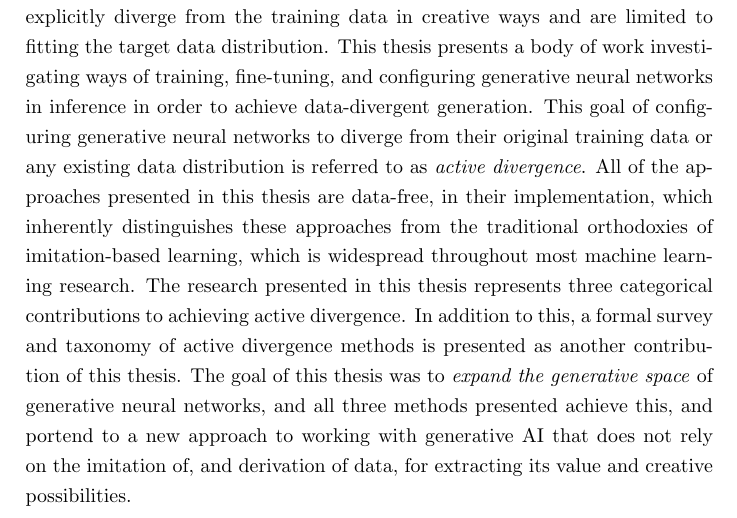
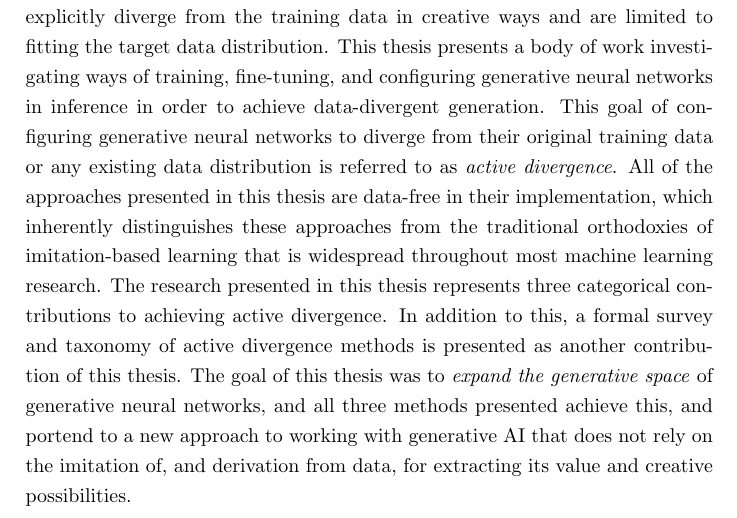
Before and after one commit to terrybroad/thesis, a LaTeX thesis (thesis.tex, which reads abstract.tex): part of page 2 of 239, cut so that both start at the same text. Compiled offline with pdfLaTeX.

Commit message:
update abstract

```diff
--- a/abstract.tex
+++ b/abstract.tex
@@ -4,10 +4,10 @@ Generative neural networks offer powerful tools for the generation of data in ma
 However, a major shortcoming is that they are unable to explicitly diverge from the training data in creative ways and are limited to fitting the target data distribution.
 This thesis presents a body of work investigating ways of training, fine-tuning, and configuring generative neural networks in inference in order to achieve data-divergent generation.
 This goal of configuring generative neural networks to diverge from their original training data or any existing data distribution is referred to as \textit{active divergence}.
-All of the approaches presented in this thesis are data-free, in their implementation, which inherently distinguishes these approaches from the traditional orthodoxies of imitation-based learning, which is widespread throughout most machine learning research.
+All of the approaches presented in this thesis are data-free in their implementation, which inherently distinguishes these approaches from the traditional orthodoxies of imitation-based learning that is widespread throughout most machine learning research.
 The research presented in this thesis represents three categorical contributions to achieving active divergence.
 In addition to this, a formal survey and taxonomy of active divergence methods is presented as another contribution of this thesis.
-The goal of this thesis was to \textit{expand the generative space} of generative neural networks, and all three methods presented achieve this, and portend to a new approach to working with generative AI that does not rely on the imitation of, and derivation of data, for extracting its value and creative possibilities.
+The goal of this thesis was to \textit{expand the generative space} of generative neural networks, and all three methods presented achieve this, and portend to a new approach to working with generative AI that does not rely on the imitation of, and derivation from data, for extracting its value and creative possibilities.
 
 
 \end{abstract}
```
